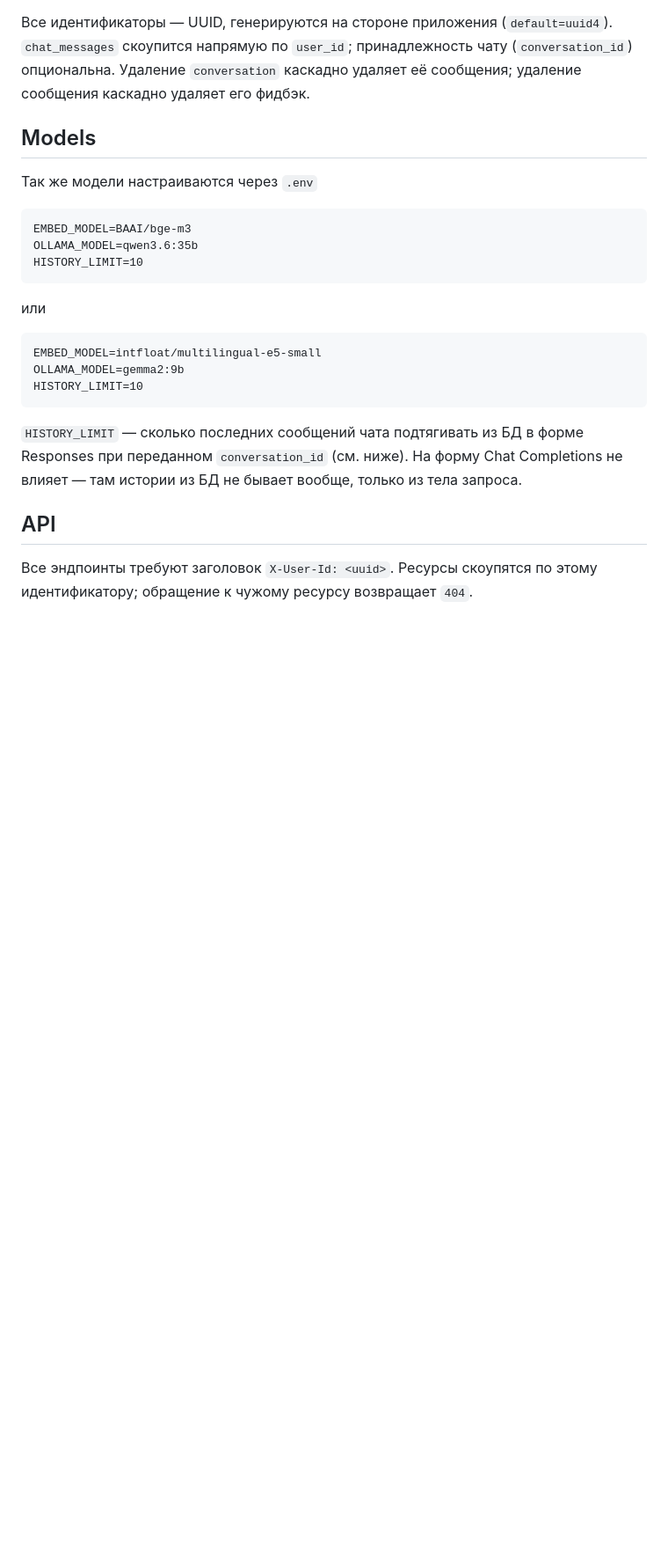
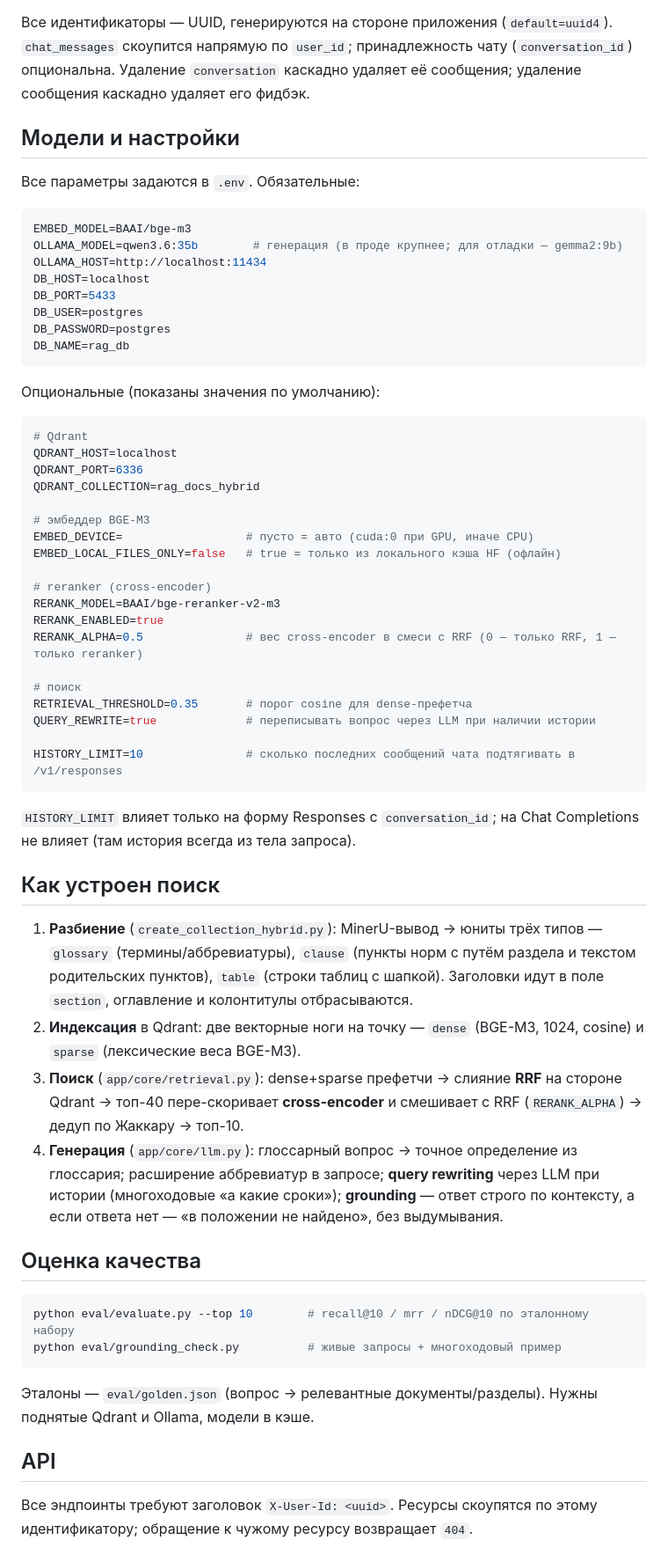
Before and after one commit to Arihina/epoz, a Markdown page: README.md, the part around one of its changes. Shown at 88% size. GitHub-like rendering; blank space fills up the shorter version.

Commit message:
upd readme file

````diff
--- a/README.md
+++ b/README.md
@@ -135,20 +139,62 @@ message_feedback
 
 Все идентификаторы — UUID, генерируются на стороне приложения (`default=uuid4`). `chat_messages` скоупится напрямую по `user_id`; принадлежность чату (`conversation_id`) опциональна. Удаление `conversation` каскадно удаляет её сообщения; удаление сообщения каскадно удаляет его фидбэк.
 
-## Models
-Так же модели настраиваются через `.env`
+## Модели и настройки
+
+Все параметры задаются в `.env`. Обязательные:
+
+```env
+EMBED_MODEL=BAAI/bge-m3
+OLLAMA_MODEL=qwen3.6:35b        # генерация (в проде крупнее; для отладки — gemma2:9b)
+OLLAMA_HOST=http://localhost:11434
+DB_HOST=localhost
+DB_PORT=5433
+DB_USER=postgres
+DB_PASSWORD=postgres
+DB_NAME=rag_db
 ```
-EMBED_MODEL=BAAI/bge-m3
-OLLAMA_MODEL=qwen3.6:35b
-HISTORY_LIMIT=10
+
+Опциональные (показаны значения по умолчанию):
+
+```env
+# Qdrant
+QDRANT_HOST=localhost
+QDRANT_PORT=6336
+QDRANT_COLLECTION=rag_docs_hybrid
+
+# эмбеддер BGE-M3
+EMBED_DEVICE=                  # пусто = авто (cuda:0 при GPU, иначе CPU)
+EMBED_LOCAL_FILES_ONLY=false   # true = только из локального кэша HF (офлайн)
+
+# reranker (cross-encoder)
+RERANK_MODEL=BAAI/bge-reranker-v2-m3
+RERANK_ENABLED=true
+RERANK_ALPHA=0.5               # вес cross-encoder в смеси с RRF (0 — только RRF, 1 — только reranker)
+
+# поиск
+RETRIEVAL_THRESHOLD=0.35       # порог cosine для dense-префетча
+QUERY_REWRITE=true             # переписывать вопрос через LLM при наличии истории
+
+HISTORY_LIMIT=10               # сколько последних сообщений чата подтягивать в /v1/responses
 ```
-или
+
+`HISTORY_LIMIT` влияет только на форму Responses с `conversation_id`; на Chat Completions не влияет (там история всегда из тела запроса).
+
+## Как устроен поиск
+
+1. **Разбиение** (`create_collection_hybrid.py`): MinerU-вывод → юниты трёх типов — `glossary` (термины/аббревиатуры), `clause` (пункты норм с путём раздела и текстом родительских пунктов), `table` (строки таблиц с шапкой). Заголовки идут в поле `section`, оглавление и колонтитулы отбрасываются.
+2. **Индексация** в Qdrant: две векторные ноги на точку — `dense` (BGE-M3, 1024, cosine) и `sparse` (лексические веса BGE-M3).
+3. **Поиск** (`app/core/retrieval.py`): dense+sparse префетчи → слияние **RRF** на стороне Qdrant → топ-40 пере-скоривает **cross-encoder** и смешивает с RRF (`RERANK_ALPHA`) → дедуп по Жаккару → топ-10.
+4. **Генерация** (`app/core/llm.py`): глоссарный вопрос → точное определение из глоссария; расширение аббревиатур в запросе; **query rewriting** через LLM при истории (многоходовые «а какие сроки»); **grounding** — ответ строго по контексту, а если ответа нет — «в положении не найдено», без выдумывания.
+
+## Оценка качества
+
+```bash
+python eval/evaluate.py --top 10        # recall@10 / mrr / nDCG@10 по эталонному набору
+python eval/grounding_check.py          # живые запросы + многоходовый пример
 ```
-EMBED_MODEL=intfloat/multilingual-e5-small
-OLLAMA_MODEL=gemma2:9b
-HISTORY_LIMIT=10
-```
-`HISTORY_LIMIT` — сколько последних сообщений чата подтягивать из БД в форме Responses при переданном `conversation_id` (см. ниже). На форму Chat Completions не влияет — там истории из БД не бывает вообще, только из тела запроса.
+
+Эталоны — `eval/golden.json` (вопрос → релевантные документы/разделы). Нужны поднятые Qdrant и Ollama, модели в кэше.
 
 ## API
 
````
Also changed, not shown: other parts of README.md (+5 -1 lines).
